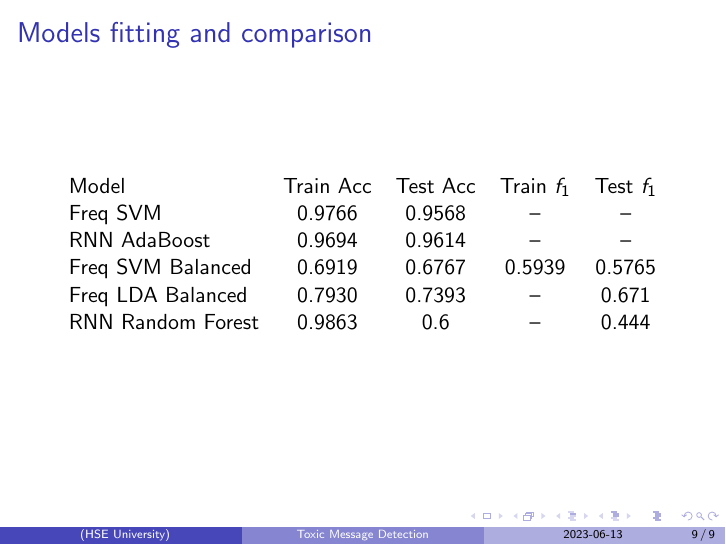
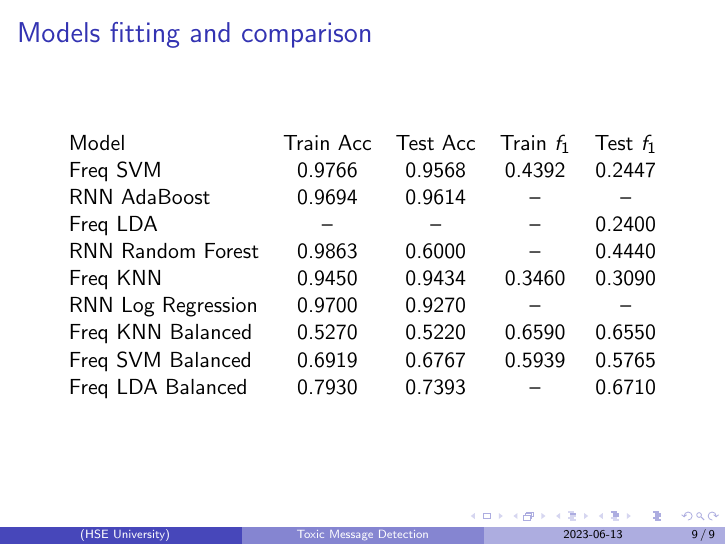
Before and after one commit to WhiteBlackGoose/business-analytics-toxic-messages, LaTeX slides (presentation/pres.tex): page 9 of 9. Compiled offline with pdfLaTeX.

Commit message:
all results added

```diff
--- a/presentation/pres.tex
+++ b/presentation/pres.tex
@@ -103,11 +103,15 @@ The output is a 100d vector.
 \begin{center}
 \begin{tabular}{lcccc}
 Model             & Train Acc & Test Acc & Train $f_1$ & Test $f_1$\\
-Freq SVM          & 0.9766    & 0.9568   & --          & --        \\
-RNN AdaBoost      & 0.9694    & 0.9614   & --          & --        \\
-Freq SVM Balanced & 0.6919    & 0.6767   & 0.5939      & 0.5765    \\
-Freq LDA Balanced & 0.7930    & 0.7393   & --          & 0.671     \\
-RNN Random Forest & 0.9863    & 0.6      & --          & 0.444     \\
+Freq SVM           & 0.9766    & 0.9568   & 0.4392    & 0.2447   \\
+RNN AdaBoost       & 0.9694    & 0.9614   & --        & --       \\
+Freq LDA           & --        & --       & --        & 0.2400   \\
+RNN Random Forest  & 0.9863    & 0.6000   & --        & 0.4440   \\
+Freq KNN           & 0.9450    & 0.9434   & 0.3460    & 0.3090   \\
+RNN Log Regression & 0.9700    & 0.9270   & --        & --       \\
+Freq KNN Balanced  & 0.5270    & 0.5220   & 0.6590    & 0.6550   \\
+Freq SVM Balanced  & 0.6919    & 0.6767   & 0.5939    & 0.5765   \\
+Freq LDA Balanced  & 0.7930    & 0.7393   & --        & 0.6710   \\
 \end{tabular}
 \end{center}
   }
```
Also changed, not shown: README.md, presentation/.out/pres.pdf, 1 other file.
